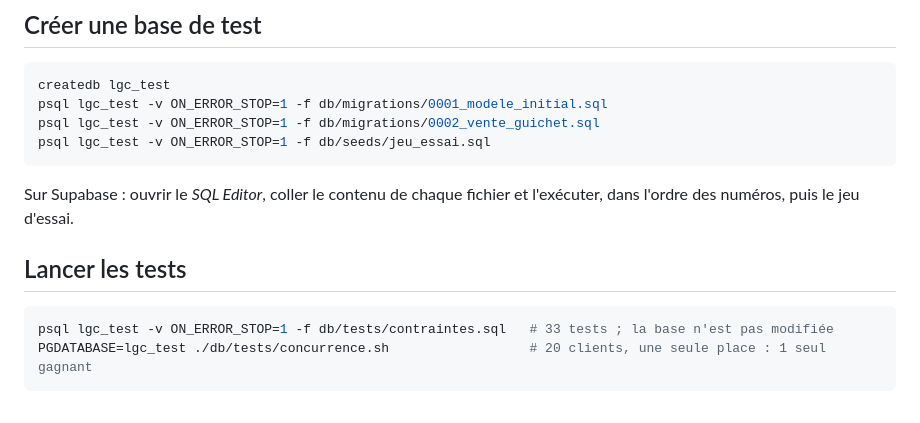
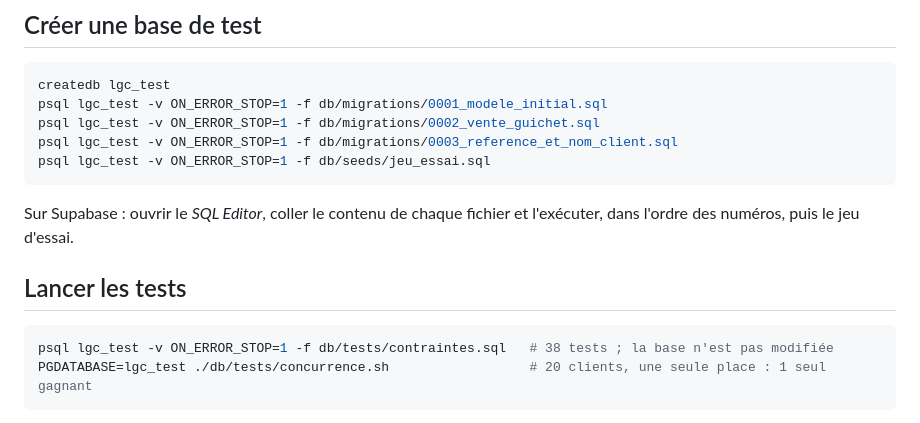
Before and after one commit to Jn-mond/le-grand-cinema, a Markdown page: db/README.md, the part around the change. Rendered like a GitHub page.

````diff
--- a/db/README.md
+++ b/db/README.md
@@ -18,6 +18,7 @@ PostgreSQL 15 ou plus (testé sur 16) ou un projet Supabase. L'extension `btree_
 createdb lgc_test
 psql lgc_test -v ON_ERROR_STOP=1 -f db/migrations/0001_modele_initial.sql
 psql lgc_test -v ON_ERROR_STOP=1 -f db/migrations/0002_vente_guichet.sql
+psql lgc_test -v ON_ERROR_STOP=1 -f db/migrations/0003_reference_et_nom_client.sql
 psql lgc_test -v ON_ERROR_STOP=1 -f db/seeds/jeu_essai.sql
 ```
 
@@ -26,7 +27,7 @@ Sur Supabase : ouvrir le *SQL Editor*, coller le contenu de chaque fichier et l'
 ## Lancer les tests
 
 ```bash
-psql lgc_test -v ON_ERROR_STOP=1 -f db/tests/contraintes.sql   # 33 tests ; la base n'est pas modifiée
+psql lgc_test -v ON_ERROR_STOP=1 -f db/tests/contraintes.sql   # 38 tests ; la base n'est pas modifiée
 PGDATABASE=lgc_test ./db/tests/concurrence.sh                  # 20 clients, une seule place : 1 seul gagnant
 ```
 
````
Also changed, not shown: docs/modele-de-donnees.md (+7 -4 lines), docs/tracabilite-backlog.md (+2 -2 lines), docs/schema_base_de_donnees.png, 3 other files.
